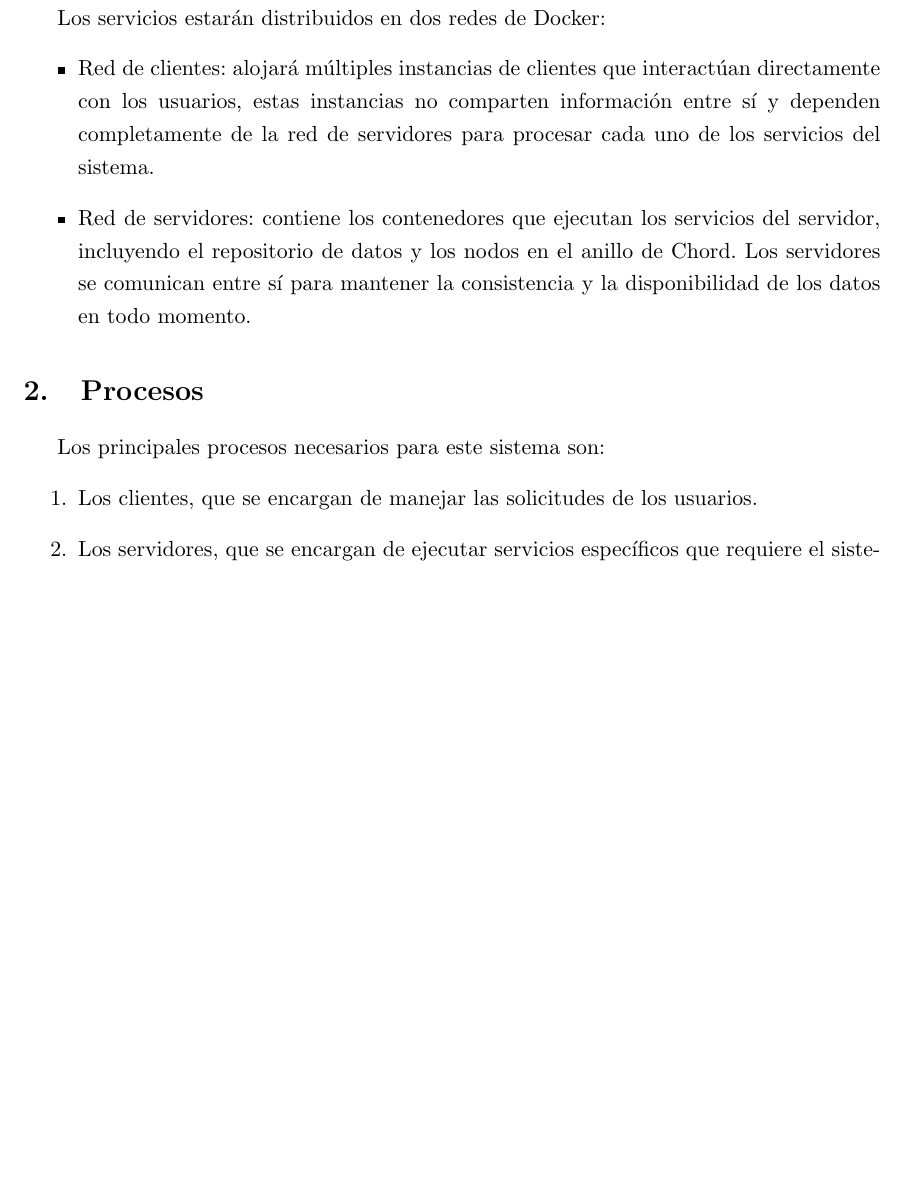
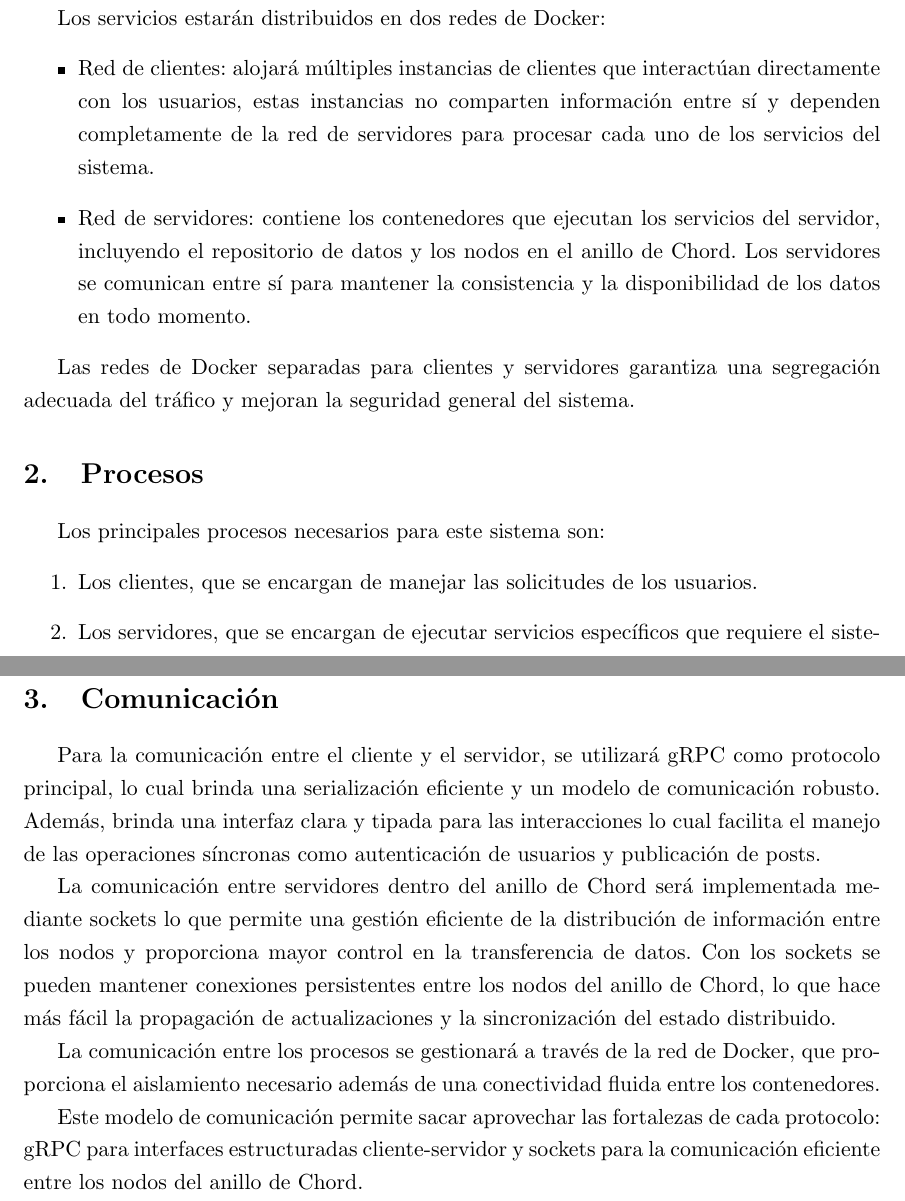
Before and after one commit to ErnestoAbreu/distributed-social-network, a LaTeX document (docs/report.tex): part of page 2 of 2 before the commit and two parts of pages 2 and 3 of 3 after it, the two joined at a grey line, cut so that both start at the same text, the shorter picture padded with empty space. Compiled offline with pdfLaTeX.

Commit message:
add communication

```diff
--- a/docs/report.tex
+++ b/docs/report.tex
@@ -52,6 +52,9 @@ Los servicios estarán distribuidos en dos redes de Docker:
     mantener la consistencia y la disponibilidad de los datos en todo momento.
 \end{itemize}
 
+Las redes de Docker separadas para clientes y servidores garantiza una segregación adecuada del tráfico y
+mejoran la seguridad general del sistema.
+
 \section{Procesos}
 
 Los principales procesos necesarios para este sistema son:
@@ -68,4 +71,22 @@ concurrentes, lo que permite escalabilidad y tolerancia a fallos, empleando rede
 aislar la comunicación entre clientes y servidores. Esto permite un desempeño eficiente en entornos distribuidos
 al garantizar una interacción fluida y segura entre las distintas componentes del sistema.
 
+\section{Comunicación}
+
+Para la comunicación entre el cliente y el servidor, se utilizará gRPC como protocolo principal, lo cual brinda
+una serialización eficiente y un modelo de comunicación robusto. Además, brinda una interfaz clara y tipada para
+las interacciones lo cual facilita el manejo de las operaciones síncronas como autenticación de usuarios y
+publicación de posts.
+
+La comunicación entre servidores dentro del anillo de Chord será implementada mediante sockets lo que permite una
+gestión eficiente de la distribución de información entre los nodos y proporciona mayor control en la transferencia
+de datos. Con los sockets se pueden mantener conexiones persistentes entre los nodos del anillo de Chord, lo que
+hace más fácil la propagación de actualizaciones y la sincronización del estado distribuido.
+
+La comunicación entre los procesos se gestionará a través de la red de Docker, que proporciona el aislamiento
+necesario además de una conectividad fluida entre los contenedores.
+
+Este modelo de comunicación permite sacar aprovechar las fortalezas de cada protocolo: gRPC para interfaces
+estructuradas cliente-servidor y sockets para la comunicación eficiente entre los nodos del anillo de Chord.
+
 \end{document}
```
Also changed, not shown: docs/report.pdf.
